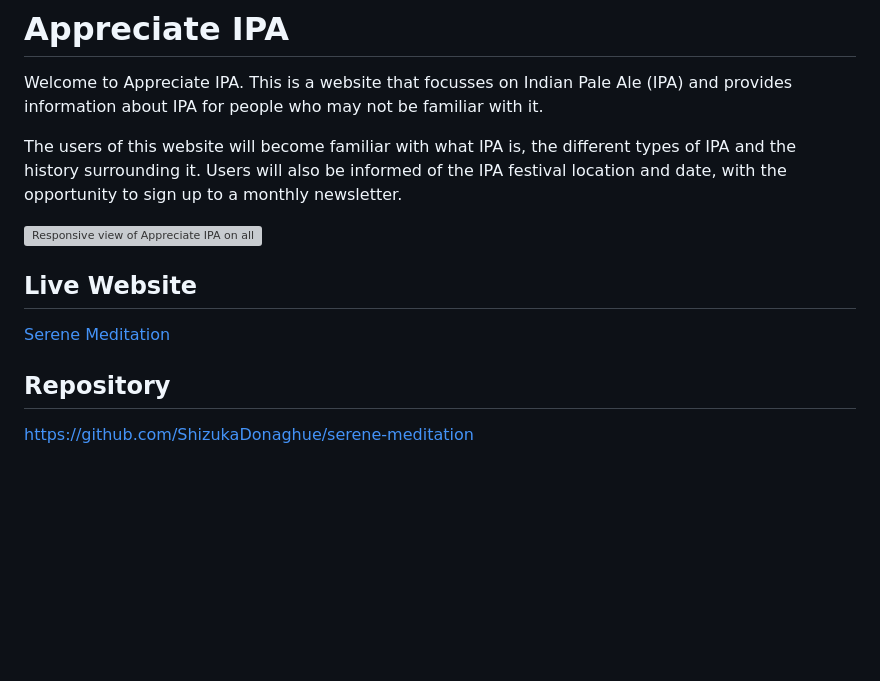
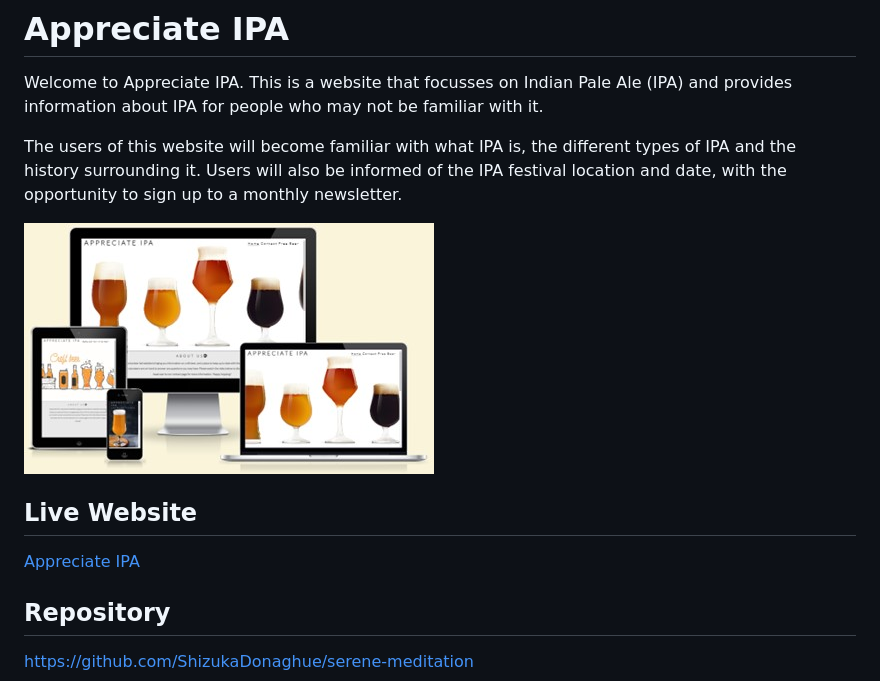
Before and after one commit to Daniel009891/appreciate-ipa, a Markdown page: README.md, the part around the change. GitHub-like rendering; blank space fills up the shorter version; grey boxes are pictures that could not be loaded.

Commit message:
Add responsive view picture to readme

```diff
--- a/README.md
+++ b/README.md
@@ -5,11 +5,10 @@ Welcome to Appreciate IPA. This is a website that focusses on Indian Pale Ale (I
 
 The users of this website will become familiar with what IPA is, the different types of IPA and the history surrounding it. Users will also be informed of the IPA festival location and date, with the opportunity to sign up to a monthly newsletter.
 
-![Responsive view of Appreciate IPA on all devices](https://github.com/daniel009891/appreciate-ipa/blob/master/documentation/website-responsive-views.jpg"")
+![Responsive view of Appreciate IPA on all devices](https://github.com/Daniel009891/appreciate-ipa/blob/main/documentation/website-responsive-views.jpg)
 
 ## Live Website
-
-[Serene Meditation](https://shizukadonaghue.github.io/serene-meditation/)
+[Appreciate IPA](https://daniel009891.github.io/appreciate-ipa/index.html)
 
 ## Repository
 <https://github.com/ShizukaDonaghue/serene-meditation>
```
